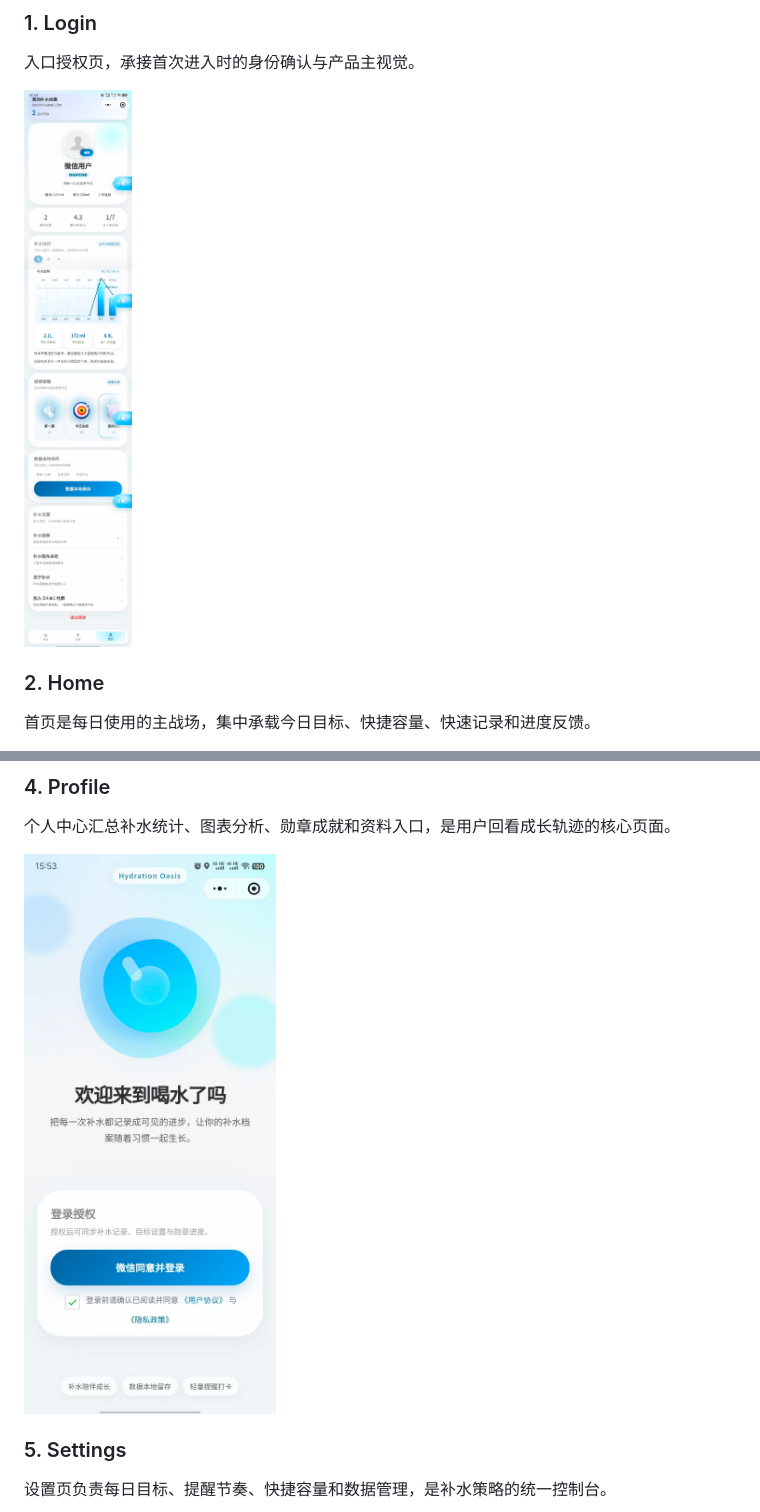
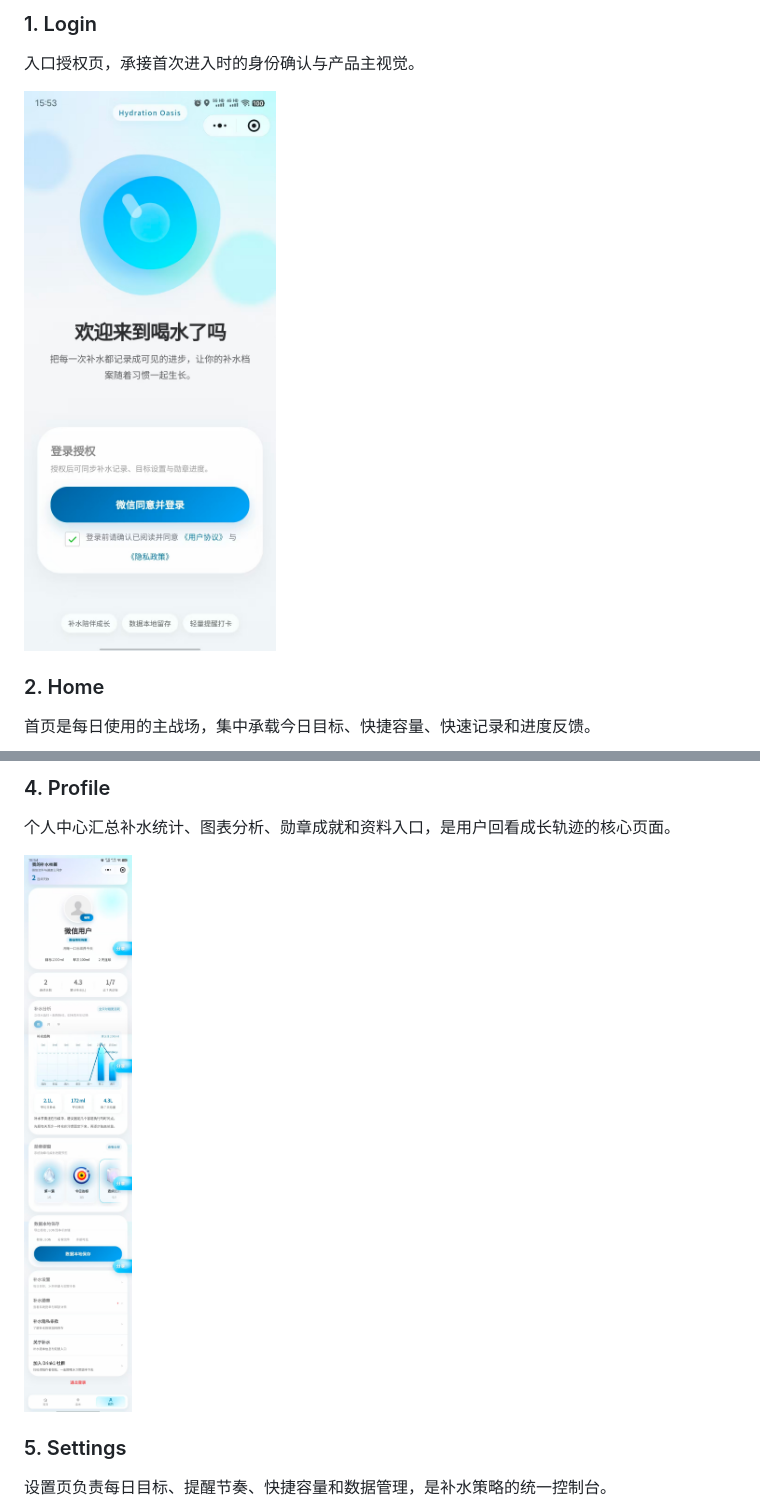
Before and after one commit to yztxlty/drink1, a Markdown page: README.md, 2 parts joined by grey strips. Rendered like a GitHub page.

Commit message:
Swap images in README for Profile and Contact dialog

```diff
--- a/README.md
+++ b/README.md
@@ -41,7 +41,7 @@ The screenshots below follow the natural user journey, from first entry to daily
 
 入口授权页，承接首次进入时的身份确认与产品主视觉。
 
-<img src="docs/readme/contact-dialog.jpg" alt="Contact dialog / 授权登录" width="360" />
+<img src="docs/readme/profile.jpg" alt="Profile screen / 个人中心" width="360" />
 
 ### 2. Home
 
@@ -59,7 +59,7 @@ The screenshots below follow the natural user journey, from first entry to daily
 
 个人中心汇总补水统计、图表分析、勋章成就和资料入口，是用户回看成长轨迹的核心页面。
 
-<img src="docs/readme/profile.jpg" alt="Profile screen / 个人中心" width="360" />
+<img src="docs/readme/contact-dialog.jpg" alt="Contact dialog / 授权登录" width="360" />
 
 ### 5. Settings
 
```
